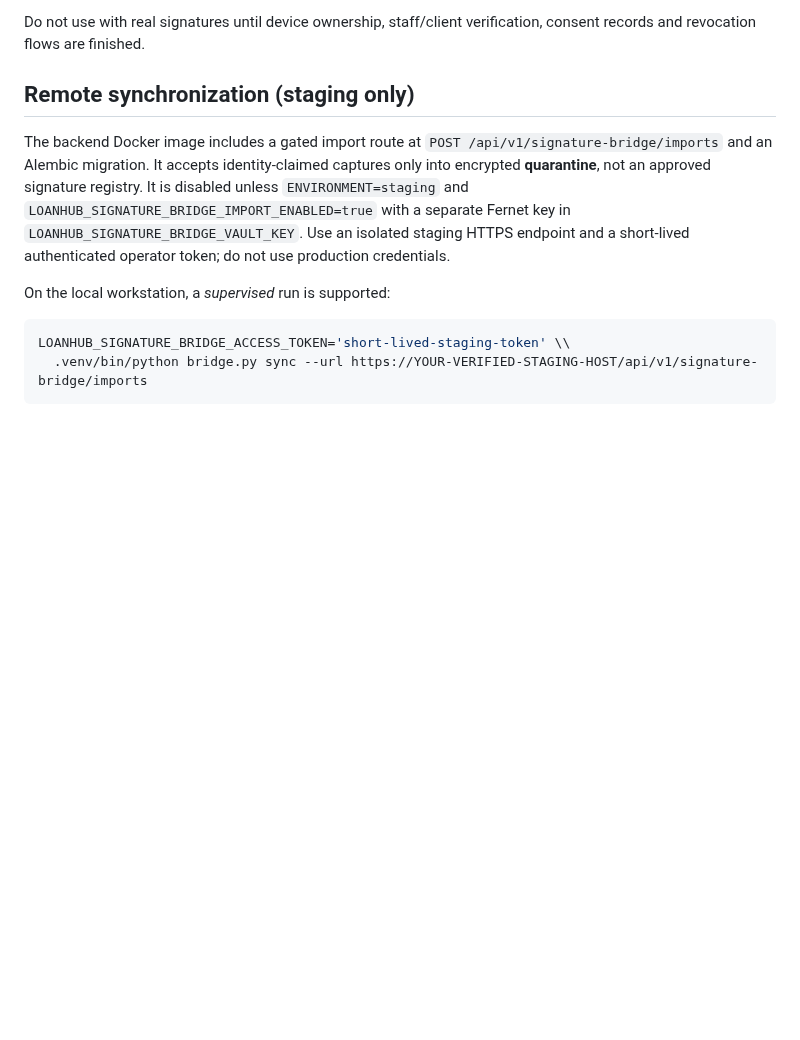
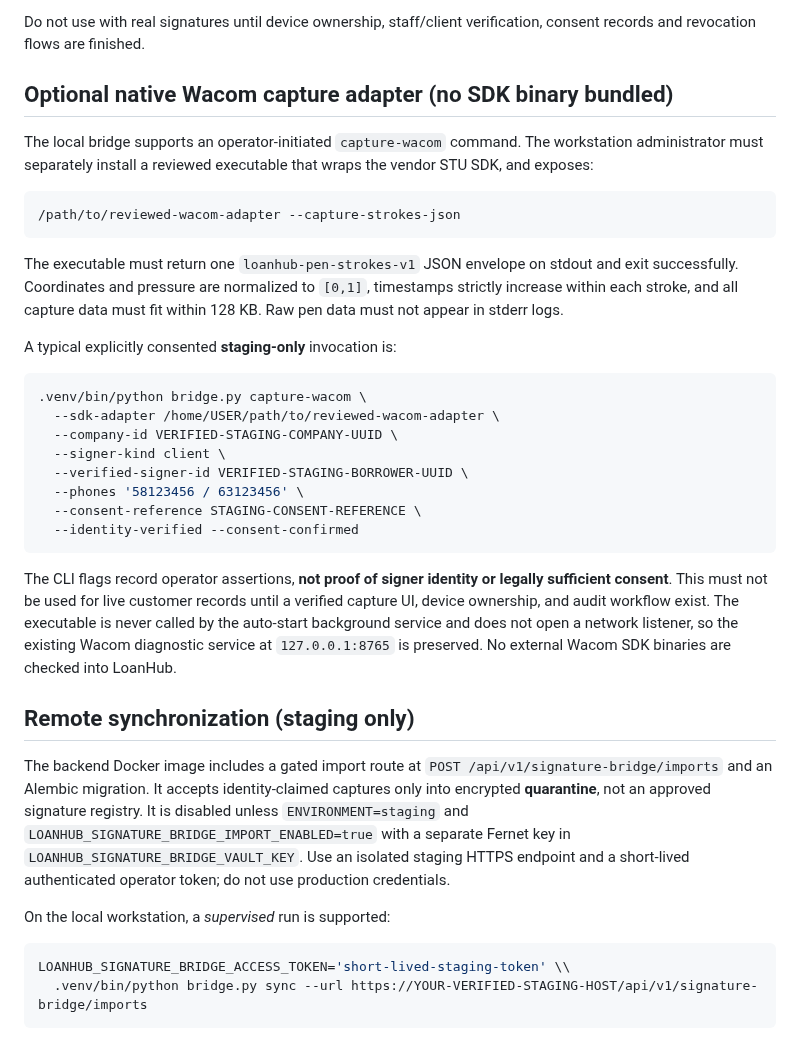
Before and after one commit to ithute-stak/LoanHub, a Markdown page: services/signature-bridge/README.md, the part around the change. Drawn GitHub-style; blank space fills up the shorter version.

Commit message:
docs(signature-bridge): specify native STU SDK adapter protocol and safe staging use

````diff
--- a/services/signature-bridge/README.md
+++ b/services/signature-bridge/README.md
@@ -33,6 +33,42 @@ service never grabs pen data on its own and port 8765 is untouched.
 
 Do not use with real signatures until device ownership, staff/client
 verification, consent records and revocation flows are finished.
+
+## Optional native Wacom capture adapter (no SDK binary bundled)
+
+The local bridge supports an operator-initiated `capture-wacom` command.
+The workstation administrator must separately install a reviewed executable
+that wraps the vendor STU SDK, and exposes:
+
+```sh
+/path/to/reviewed-wacom-adapter --capture-strokes-json
+```
+
+The executable must return one `loanhub-pen-strokes-v1` JSON envelope on
+stdout and exit successfully. Coordinates and pressure are normalized to
+`[0,1]`, timestamps strictly increase within each stroke, and all capture
+data must fit within 128 KB. Raw pen data must not appear in stderr logs.
+
+A typical explicitly consented **staging-only** invocation is:
+
+```sh
+.venv/bin/python bridge.py capture-wacom \
+  --sdk-adapter /home/USER/path/to/reviewed-wacom-adapter \
+  --company-id VERIFIED-STAGING-COMPANY-UUID \
+  --signer-kind client \
+  --verified-signer-id VERIFIED-STAGING-BORROWER-UUID \
+  --phones '58123456 / 63123456' \
+  --consent-reference STAGING-CONSENT-REFERENCE \
+  --identity-verified --consent-confirmed
+```
+
+The CLI flags record operator assertions, **not proof of signer identity or
+legally sufficient consent**. This must not be used for live customer records
+until a verified capture UI, device ownership, and audit workflow exist.
+The executable is never called by the auto-start background service and
+does not open a network listener, so the existing Wacom diagnostic service
+at `127.0.0.1:8765` is preserved. No external Wacom SDK binaries are checked
+into LoanHub.
 
 ## Remote synchronization (staging only)
 
````
